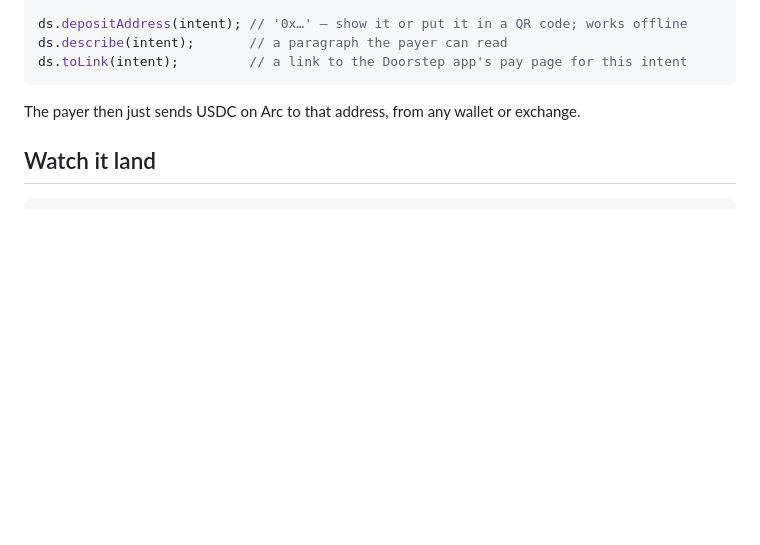
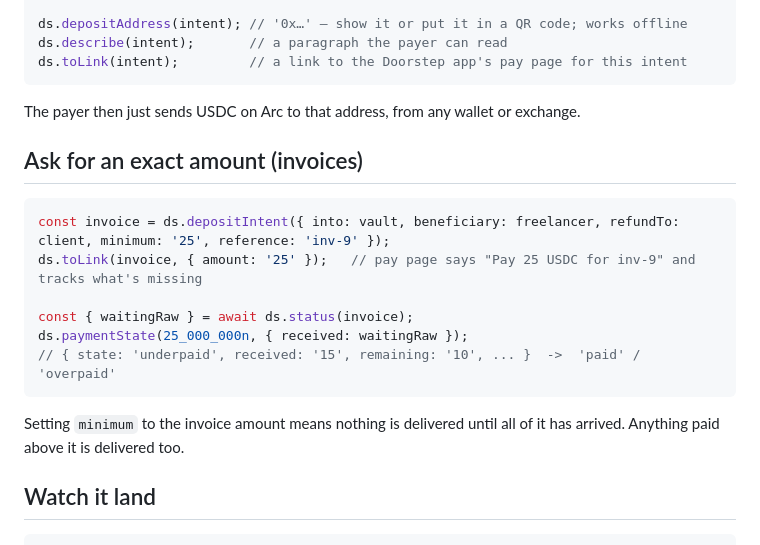
Before and after one commit to phoenix-2203/doorstep, a Markdown page: sdk/README.md, the part around the change. Drawn GitHub-style; blank space fills up the shorter version.

Commit message:
sdk: document invoices with exact amounts
Co-Authored-By: Claude Opus 5.5 <noreply@anthropic.com>
Claude-Session: https://claude.ai/code/session_016E94bchEhnvM4RXyAiERCR

````diff
--- a/sdk/README.md
+++ b/sdk/README.md
@@ -36,6 +36,19 @@ ds.toLink(intent);         // a link to the Doorstep app's pay page for this int
 ```
 
 The payer then just sends USDC on Arc to that address, from any wallet or exchange.
+
+## Ask for an exact amount (invoices)
+
+```js
+const invoice = ds.depositIntent({ into: vault, beneficiary: freelancer, refundTo: client, minimum: '25', reference: 'inv-9' });
+ds.toLink(invoice, { amount: '25' });   // pay page says "Pay 25 USDC for inv-9" and tracks what's missing
+
+const { waitingRaw } = await ds.status(invoice);
+ds.paymentState(25_000_000n, { received: waitingRaw });
+// { state: 'underpaid', received: '15', remaining: '10', ... }  ->  'paid' / 'overpaid'
+```
+
+Setting `minimum` to the invoice amount means nothing is delivered until all of it has arrived. Anything paid above it is delivered too.
 
 ## Watch it land
 
````
